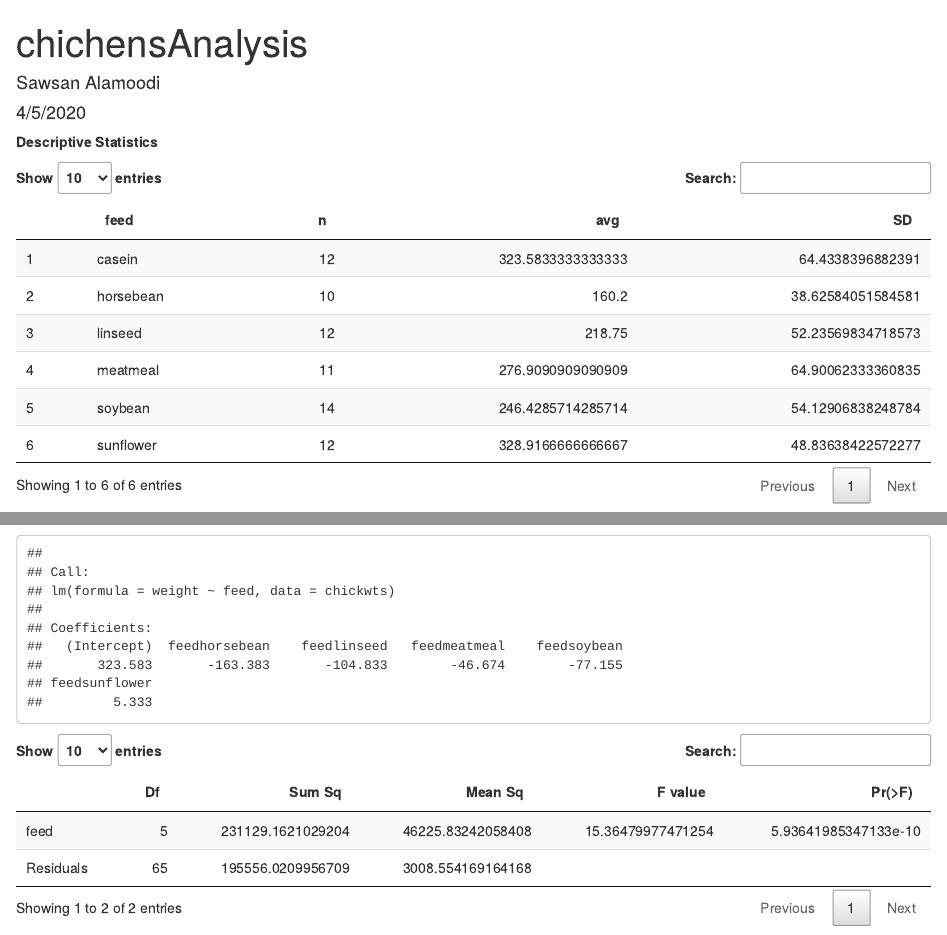
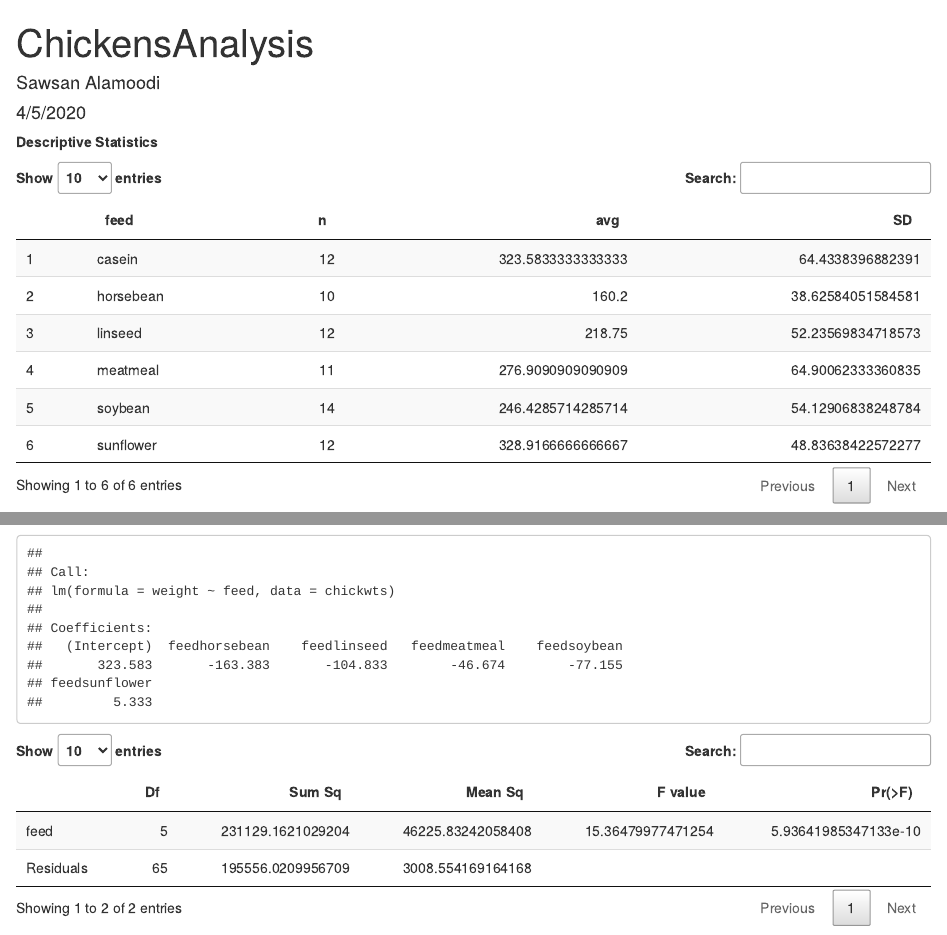
Before and after one commit to sawsan-Alamoodi/Misk_sawsanalamoodi, an R Markdown document (chichensAnalysis-leatest.Rmd): the page in a window 1100 px wide, from its top, and a second part further down, joined at a grey line. Rendered offline with R 4.5, knitr and Pandoc, with nearby package versions; code that draws random numbers runs with fixed seeds of ours.

Commit message:
update20-10

```diff
--- a/chichensAnalysis-leatest.Rmd
+++ b/chichensAnalysis-leatest.Rmd
@@ -1,5 +1,5 @@
 ---
-title: "chichensAnalysis"
+title: "ChickensAnalysis"
 author: "Sawsan Alamoodi"
 date:  "4/5/2020"
 output: html_document
```
Also changed, not shown: chichensAnalysis-leatest.html, chichensAnalysis-leatest.Rmd (2 more changed lines).
